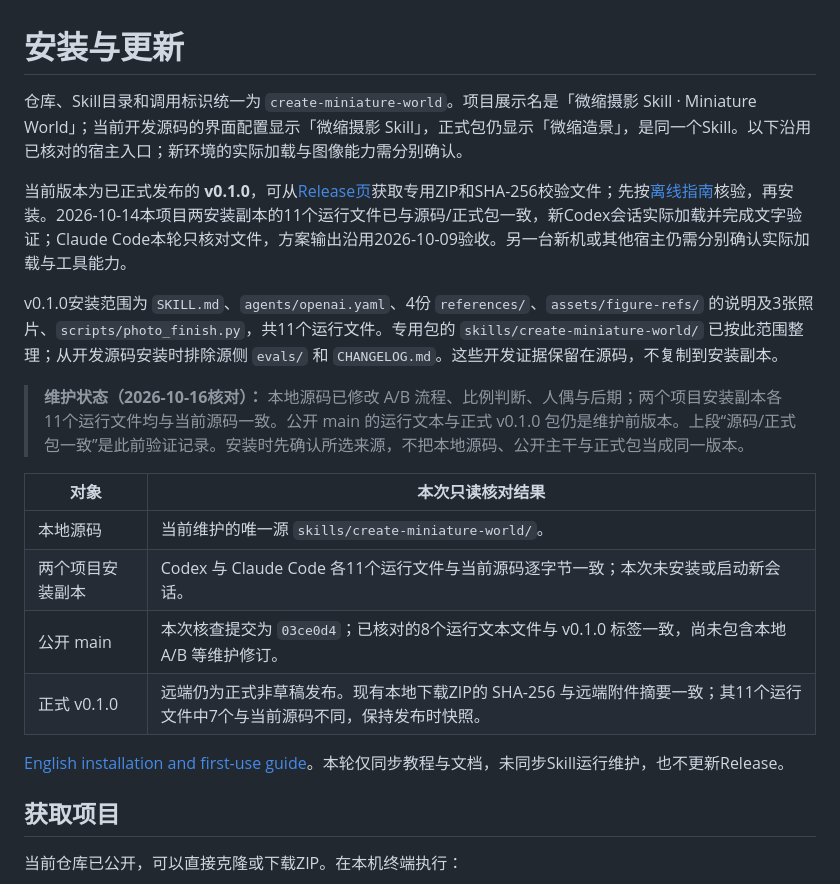
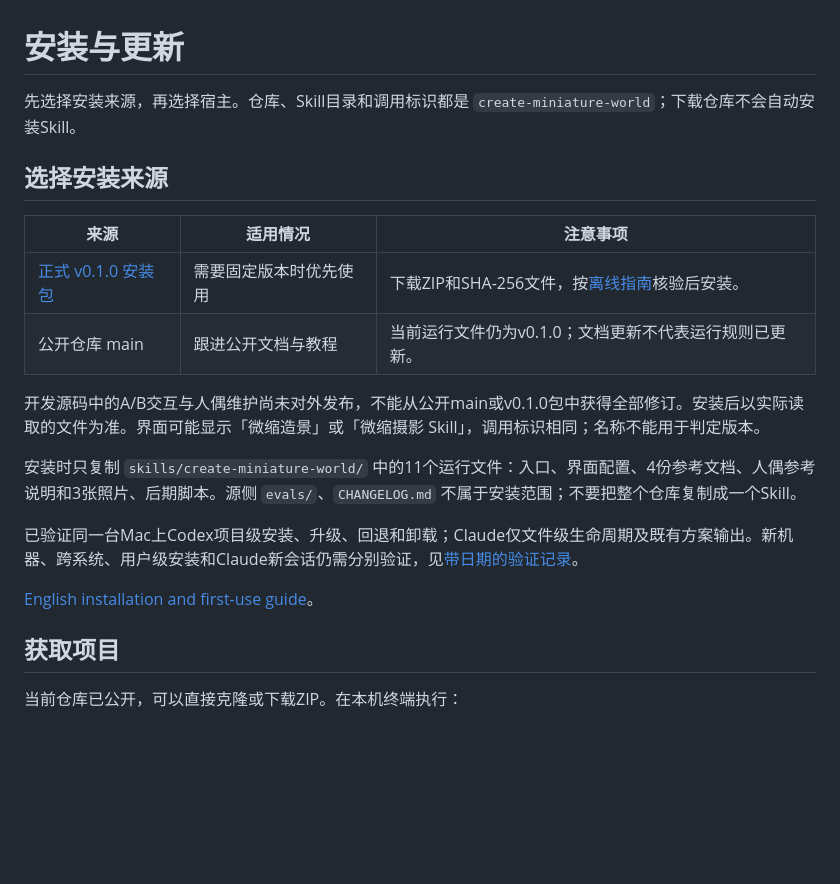
Before and after one commit to denggui-ai/create-miniature-world, a Markdown page: docs/INSTALL.md, the part around the change. GitHub-like rendering; blank space fills up the shorter version.

Commit message:
docs: simplify installation source choices and verified scope

```diff
--- a/docs/INSTALL.md
+++ b/docs/INSTALL.md
@@ -1,21 +1,21 @@
 # 安装与更新
 
-仓库、Skill目录和调用标识统一为 `create-miniature-world`。项目展示名是「微缩摄影 Skill · Miniature World」；当前开发源码的界面配置显示「微缩摄影 Skill」，正式包仍显示「微缩造景」，是同一个Skill。以下沿用已核对的宿主入口；新环境的实际加载与图像能力需分别确认。
+先选择安装来源，再选择宿主。仓库、Skill目录和调用标识都是 `create-miniature-world`；下载仓库不会自动安装Skill。
 
-当前版本为已正式发布的 **v0.1.0**，可从[Release页](https://github.com/denggui-ai/create-miniature-world/releases/tag/v0.1.0)获取专用ZIP和SHA-256校验文件；先按[离线指南](USER-GUIDE.html#install)核验，再安装。2026-10-14本项目两安装副本的11个运行文件已与源码/正式包一致，新Codex会话实际加载并完成文字验证；Claude Code本轮只核对文件，方案输出沿用2026-10-09验收。另一台新机或其他宿主仍需分别确认实际加载与工具能力。
+## 选择安装来源
 
-v0.1.0安装范围为 `SKILL.md`、`agents/openai.yaml`、4份 `references/`、`assets/figure-refs/` 的说明及3张照片、`scripts/photo_finish.py`，共11个运行文件。专用包的 `skills/create-miniature-world/` 已按此范围整理；从开发源码安装时排除源侧 `evals/` 和 `CHANGELOG.md`。这些开发证据保留在源码，不复制到安装副本。
+| 来源 | 适用情况 | 注意事项 |
+| --- | --- | --- |
+| [正式 v0.1.0 安装包](https://github.com/denggui-ai/create-miniature-world/releases/tag/v0.1.0) | 需要固定版本时优先使用 | 下载ZIP和SHA-256文件，按[离线指南](USER-GUIDE.html#install)核验后安装。 |
+| 公开仓库 main | 跟进公开文档与教程 | 当前运行文件仍为v0.1.0；文档更新不代表运行规则已更新。 |
 
-> **维护状态（2026-10-16核对）：** 本地源码已修改 A/B 流程、比例判断、人偶与后期；两个项目安装副本各11个运行文件均与当前源码一致。公开 main 的运行文本与正式 v0.1.0 包仍是维护前版本。上段“源码/正式包一致”是此前验证记录。安装时先确认所选来源，不把本地源码、公开主干与正式包当成同一版本。
+开发源码中的A/B交互与人偶维护尚未对外发布，不能从公开main或v0.1.0包中获得全部修订。安装后以实际读取的文件为准。界面可能显示「微缩造景」或「微缩摄影 Skill」，调用标识相同；名称不能用于判定版本。
 
-| 对象 | 本次只读核对结果 |
-| --- | --- |
-| 本地源码 | 当前维护的唯一源 `skills/create-miniature-world/`。 |
-| 两个项目安装副本 | Codex 与 Claude Code 各11个运行文件与当前源码逐字节一致；本次未安装或启动新会话。 |
-| 公开 main | 本次核查提交为 `03ce0d4`；已核对的8个运行文本文件与 v0.1.0 标签一致，尚未包含本地 A/B 等维护修订。 |
-| 正式 v0.1.0 | 远端仍为正式非草稿发布。现有本地下载ZIP的 SHA-256 与远端附件摘要一致；其11个运行文件中7个与当前源码不同，保持发布时快照。 |
+安装时只复制 `skills/create-miniature-world/` 中的11个运行文件：入口、界面配置、4份参考文档、人偶参考说明和3张照片、后期脚本。源侧 `evals/`、`CHANGELOG.md` 不属于安装范围；不要把整个仓库复制成一个Skill。
 
-[English installation and first-use guide](GETTING_STARTED.en.md)。本轮仅同步教程与文档，未同步Skill运行维护，也不更新Release。
+已验证同一台Mac上Codex项目级安装、升级、回退和卸载；Claude仅文件级生命周期及既有方案输出。新机器、跨系统、用户级安装和Claude新会话仍需分别验证，见[带日期的验证记录](VALIDATION.md)。
+
+[English installation and first-use guide](GETTING_STARTED.en.md)。
 
 ## 获取项目
 
```
